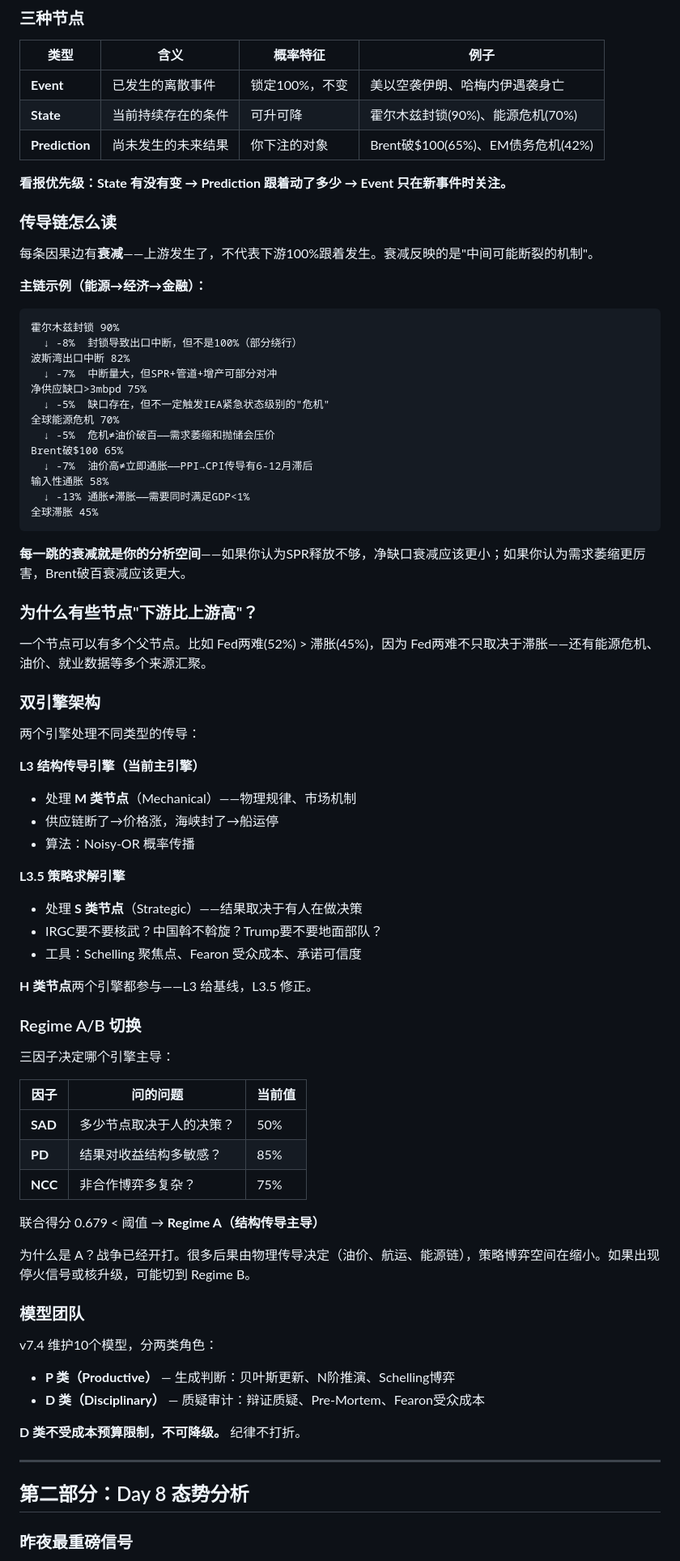
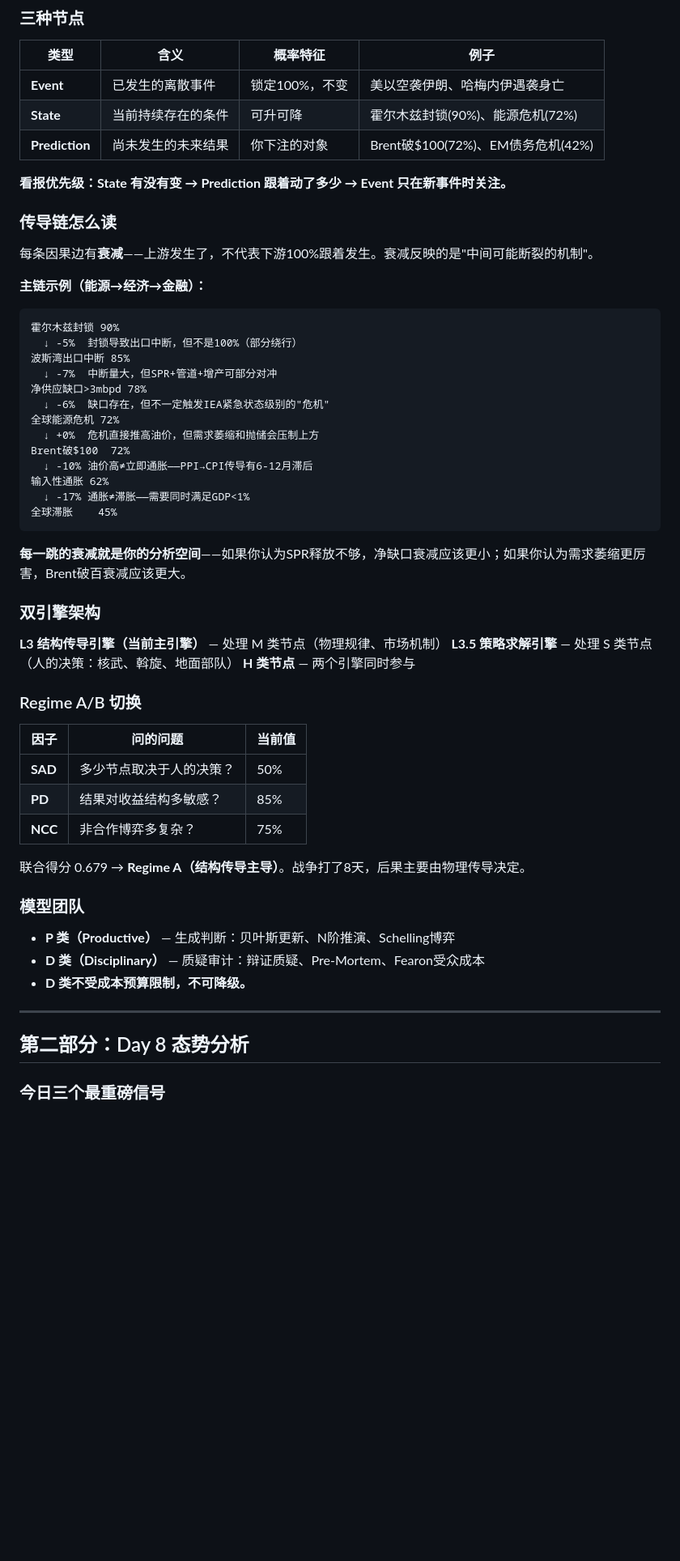
Before and after one commit to xiaoheiclaw/geopulse, a Markdown page: docs/report_20260307.md, the part around one of its changes. Shown at 81% size. Rendered like a GitHub page; blank space fills up the shorter version.

````diff
--- a/docs/report_20260307.md
+++ b/docs/report_20260307.md
@@ -18,8 +18,8 @@ GeoPulse 是一个贝叶斯因果网络（DAG），追踪地缘冲突从军事
 | 类型 | 含义 | 概率特征 | 例子 |
 |------|------|---------|------|
 | **Event** | 已发生的离散事件 | 锁定100%，不变 | 美以空袭伊朗、哈梅内伊遇袭身亡 |
-| **State** | 当前持续存在的条件 | 可升可降 | 霍尔木兹封锁(90%)、能源危机(70%) |
-| **Prediction** | 尚未发生的未来结果 | 你下注的对象 | Brent破$100(65%)、EM债务危机(42%) |
+| **State** | 当前持续存在的条件 | 可升可降 | 霍尔木兹封锁(90%)、能源危机(72%) |
+| **Prediction** | 尚未发生的未来结果 | 你下注的对象 | Brent破$100(72%)、EM债务危机(42%) |
 
 **看报优先级：State 有没有变 → Prediction 跟着动了多少 → Event 只在新事件时关注。**
 
@@ -30,45 +30,29 @@ GeoPulse 是一个贝叶斯因果网络（DAG），追踪地缘冲突从军事
 **主链示例（能源→经济→金融）：**
 ```
 霍尔木兹封锁 90%
-  ↓ -8%  封锁导致出口中断，但不是100%（部分绕行）
-波斯湾出口中断 82%
+  ↓ -5%  封锁导致出口中断，但不是100%（部分绕行）
+波斯湾出口中断 85%
   ↓ -7%  中断量大，但SPR+管道+增产可部分对冲
-净供应缺口>3mbpd 75%
-  ↓ -5%  缺口存在，但不一定触发IEA紧急状态级别的"危机"
-全球能源危机 70%
-  ↓ -5%  危机≠油价破百——需求萎缩和抛储会压价
-Brent破$100 65%
-  ↓ -7%  油价高≠立即通胀——PPI→CPI传导有6-12月滞后
-输入性通胀 58%
-  ↓ -13% 通胀≠滞胀——需要同时满足GDP<1%
-全球滞胀 45%
+净供应缺口>3mbpd 78%
+  ↓ -6%  缺口存在，但不一定触发IEA紧急状态级别的"危机"
+全球能源危机 72%
+  ↓ +0%  危机直接推高油价，但需求萎缩和抛储会压制上方
+Brent破$100  72%
+  ↓ -10% 油价高≠立即通胀——PPI→CPI传导有6-12月滞后
+输入性通胀 62%
+  ↓ -17% 通胀≠滞胀——需要同时满足GDP<1%
+全球滞胀    45%
 ```
 
 **每一跳的衰减就是你的分析空间**——如果你认为SPR释放不够，净缺口衰减应该更小；如果你认为需求萎缩更厉害，Brent破百衰减应该更大。
 
-### 为什么有些节点"下游比上游高"？
-
-一个节点可以有多个父节点。比如 Fed两难(52%) > 滞胀(45%)，因为 Fed两难不只取决于滞胀——还有能源危机、油价、就业数据等多个来源汇聚。
-
 ### 双引擎架构
 
-两个引擎处理不同类型的传导：
-
-**L3 结构传导引擎（当前主引擎）**
-- 处理 **M 类节点**（Mechanical）——物理规律、市场机制
-- 供应链断了→价格涨，海峡封了→船运停
-- 算法：Noisy-OR 概率传播
-
-**L3.5 策略求解引擎**
-- 处理 **S 类节点**（Strategic）——结果取决于有人在做决策
-- IRGC要不要核武？中国斡不斡旋？Trump要不要地面部队？
-- 工具：Schelling 聚焦点、Fearon 受众成本、承诺可信度
-
-**H 类节点**两个引擎都参与——L3 给基线，L3.5 修正。
+**L3 结构传导引擎（当前主引擎）** — 处理 M 类节点（物理规律、市场机制）
+**L3.5 策略求解引擎** — 处理 S 类节点（人的决策：核武、斡旋、地面部队）
+**H 类节点** — 两个引擎同时参与
 
 ### Regime A/B 切换
-
-三因子决定哪个引擎主导：
 
 | 因子 | 问的问题 | 当前值 |
 |------|---------|--------|
@@ -76,22 +60,17 @@ Brent破$100 65%
 | **PD** | 结果对收益结构多敏感？ | 85% |
 | **NCC** | 非合作博弈多复杂？ | 75% |
 
-联合得分 0.679 < 阈值 → **Regime A（结构传导主导）**
-
-为什么是 A？战争已经开打。很多后果由物理传导决定（油价、航运、能源链），策略博弈空间在缩小。如果出现停火信号或核升级，可能切到 Regime B。
+联合得分 0.679 → **Regime A（结构传导主导）**。战争打了8天，后果主要由物理传导决定。
 
 ### 模型团队
 
-v7.4 维护10个模型，分两类角色：
-
 - **P 类（Productive）** — 生成判断：贝叶斯更新、N阶推演、Schelling博弈
 - **D 类（Disciplinary）** — 质疑审计：辩证质疑、Pre-Mortem、Fearon受众成本
-
-**D 类不受成本预算限制，不可降级。** 纪律不打折。
+- **D 类不受成本预算限制，不可降级。**
 
 ---
 
 ## 第二部分：Day 8 态势分析
 
-### 昨夜最重磅信号
+### 今日三个最重磅信号
 
````
Also changed, not shown: other parts of docs/report_20260307.md (+77 -76 lines).
